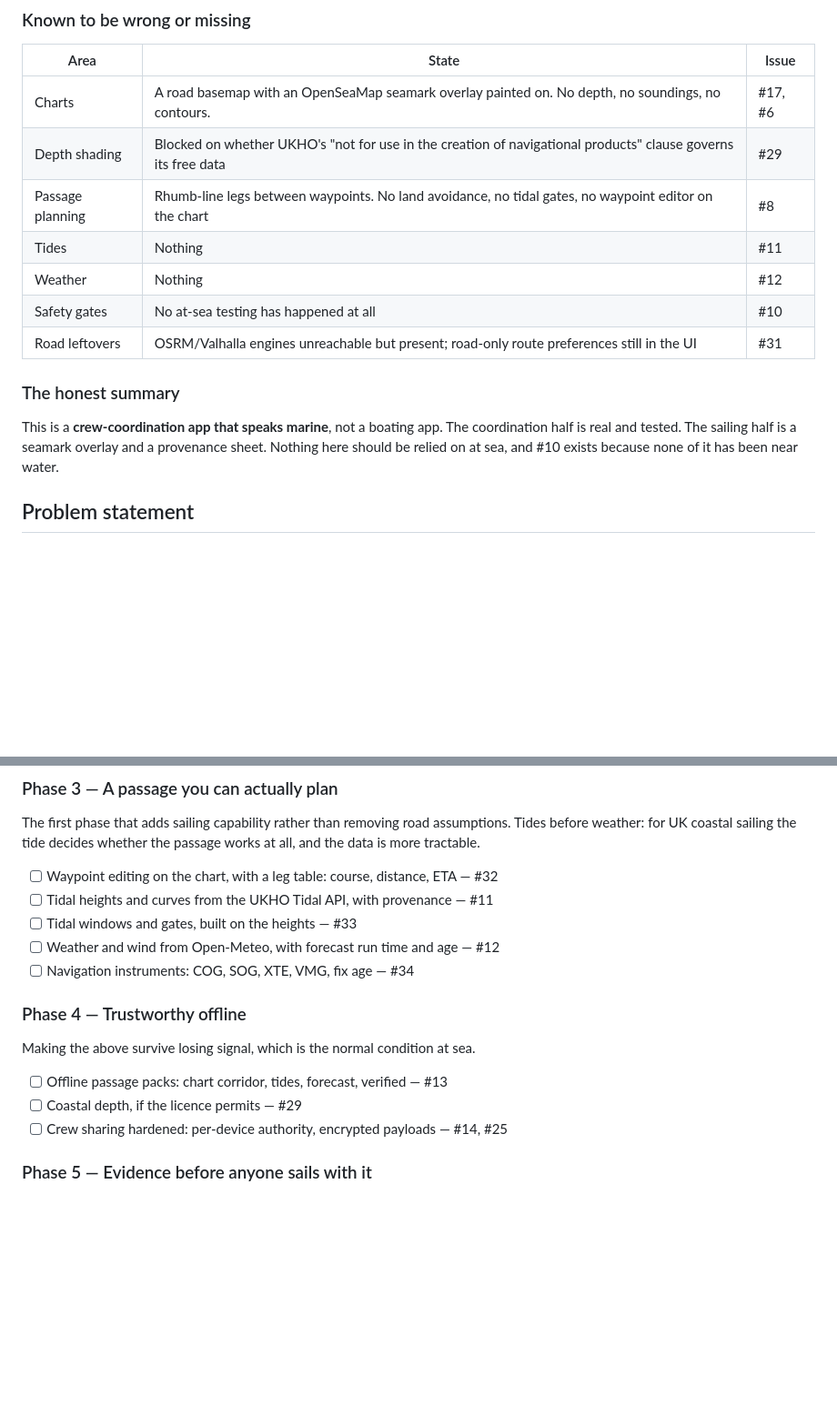
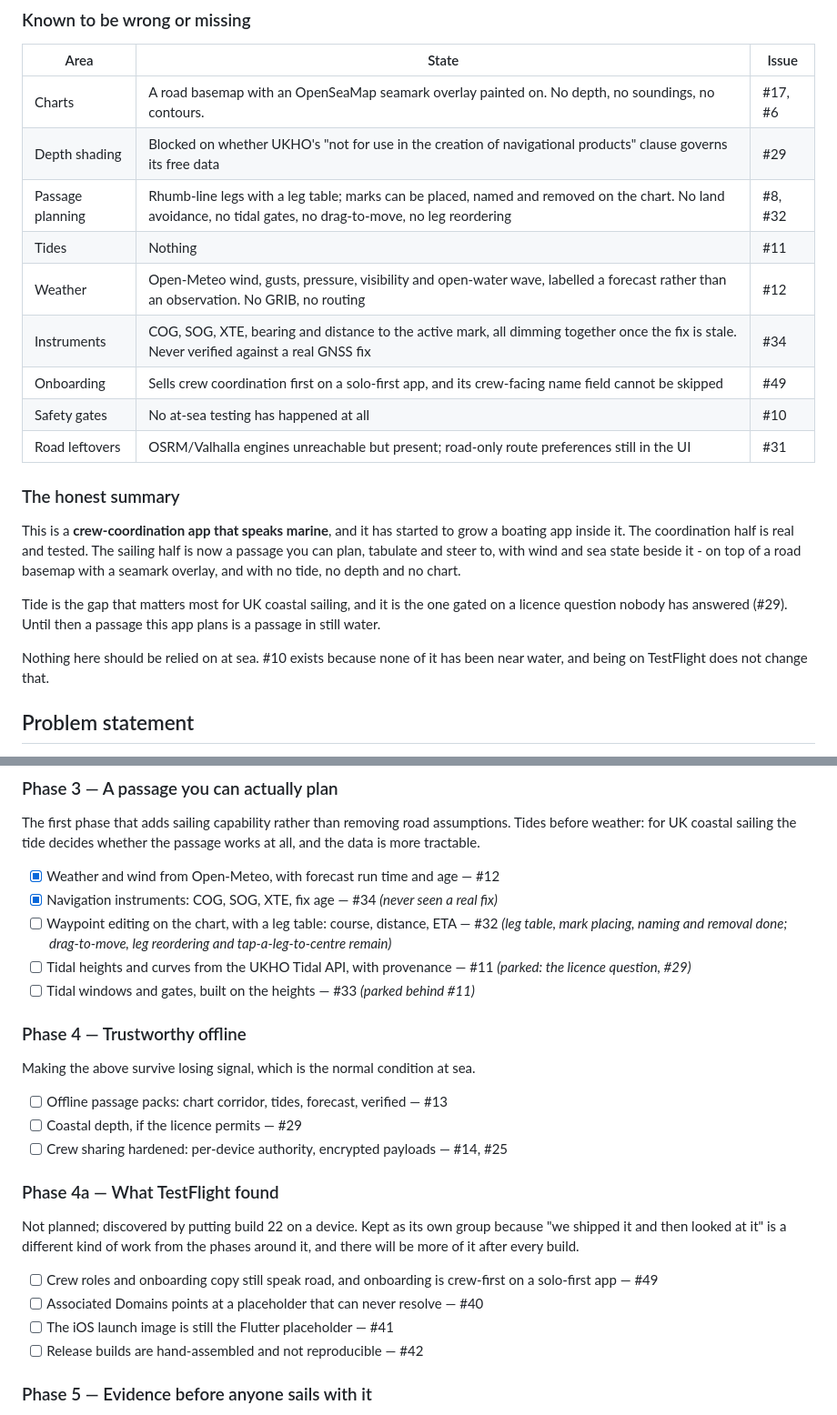
Before and after one commit to osholt/knot-alone, a Markdown page: PLAN.md, 2 parts joined by grey strips. Shown at 91% size. Rendered like a GitHub page; blank space fills up the shorter version.

Commit message:
docs: record what TestFlight found, and what Phase 3 actually delivered
Weather and instruments are done; #32 is half done and worth saying which
half. Tides and tidal gates are marked parked rather than pending, because
they are waiting on a licence answer rather than on work.

Adds a Phase 4a for what putting build 22 on a device turned up. Kept
separate because "we shipped it and then looked at it" is a different kind
of work from the phases around it, and there will be more of it after every
build.

The honest summary is less bleak than it was and still says the thing that
matters: with no tide, a passage this app plans is a passage in still water.

Co-Authored-By: Claude Opus 5 <noreply@anthropic.com>

```diff
--- a/PLAN.md
+++ b/PLAN.md
@@ -38,18 +47,28 @@ app's own name.
 |---|---|---|
 | Charts | A road basemap with an OpenSeaMap seamark overlay painted on. No depth, no soundings, no contours. | #17, #6 |
 | Depth shading | Blocked on whether UKHO's "not for use in the creation of navigational products" clause governs its free data | #29 |
-| Passage planning | Rhumb-line legs between waypoints. No land avoidance, no tidal gates, no waypoint editor on the chart | #8 |
+| Passage planning | Rhumb-line legs with a leg table; marks can be placed, named and removed on the chart. No land avoidance, no tidal gates, no drag-to-move, no leg reordering | #8, #32 |
 | Tides | Nothing | #11 |
-| Weather | Nothing | #12 |
+| Weather | Open-Meteo wind, gusts, pressure, visibility and open-water wave, labelled a forecast rather than an observation. No GRIB, no routing | #12 |
+| Instruments | COG, SOG, XTE, bearing and distance to the active mark, all dimming together once the fix is stale. Never verified against a real GNSS fix | #34 |
+| Onboarding | Sells crew coordination first on a solo-first app, and its crew-facing name field cannot be skipped | #49 |
 | Safety gates | No at-sea testing has happened at all | #10 |
 | Road leftovers | OSRM/Valhalla engines unreachable but present; road-only route preferences still in the UI | #31 |
 
 ### The honest summary
 
-This is a **crew-coordination app that speaks marine**, not a boating app. The
-coordination half is real and tested. The sailing half is a seamark overlay and a
-provenance sheet. Nothing here should be relied on at sea, and #10 exists because
-none of it has been near water.
+This is a **crew-coordination app that speaks marine**, and it has started to
+grow a boating app inside it. The coordination half is real and tested. The
+sailing half is now a passage you can plan, tabulate and steer to, with wind and
+sea state beside it - on top of a road basemap with a seamark overlay, and with
+no tide, no depth and no chart.
+
+Tide is the gap that matters most for UK coastal sailing, and it is the one
+gated on a licence question nobody has answered (#29). Until then a passage this
+app plans is a passage in still water.
+
+Nothing here should be relied on at sea. #10 exists because none of it has been
+near water, and being on TestFlight does not change that.
 
 ## Problem statement
 
@@ -343,11 +362,14 @@ The first phase that adds sailing capability rather than removing road
 assumptions. Tides before weather: for UK coastal sailing the tide decides
 whether the passage works at all, and the data is more tractable.
 
+- [x] Weather and wind from Open-Meteo, with forecast run time and age — #12
+- [x] Navigation instruments: COG, SOG, XTE, fix age — #34 *(never seen a real fix)*
 - [ ] Waypoint editing on the chart, with a leg table: course, distance, ETA — #32
+      *(leg table, mark placing, naming and removal done; drag-to-move, leg
+      reordering and tap-a-leg-to-centre remain)*
 - [ ] Tidal heights and curves from the UKHO Tidal API, with provenance — #11
-- [ ] Tidal windows and gates, built on the heights — #33
-- [ ] Weather and wind from Open-Meteo, with forecast run time and age — #12
-- [ ] Navigation instruments: COG, SOG, XTE, VMG, fix age — #34
+      *(parked: the licence question, #29)*
+- [ ] Tidal windows and gates, built on the heights — #33 *(parked behind #11)*
 
 ### Phase 4 — Trustworthy offline
 
@@ -356,6 +378,18 @@ Making the above survive losing signal, which is the normal condition at sea.
 - [ ] Offline passage packs: chart corridor, tides, forecast, verified — #13
 - [ ] Coastal depth, if the licence permits — #29
 - [ ] Crew sharing hardened: per-device authority, encrypted payloads — #14, #25
+
+### Phase 4a — What TestFlight found
+
+Not planned; discovered by putting build 22 on a device. Kept as its own group
+because "we shipped it and then looked at it" is a different kind of work from
+the phases around it, and there will be more of it after every build.
+
+- [ ] Crew roles and onboarding copy still speak road, and onboarding is
+      crew-first on a solo-first app — #49
+- [ ] Associated Domains points at a placeholder that can never resolve — #40
+- [ ] The iOS launch image is still the Flutter placeholder — #41
+- [ ] Release builds are hand-assembled and not reproducible — #42
 
 ### Phase 5 — Evidence before anyone sails with it
 
```
Also changed, not shown: other parts of PLAN.md (+11 -2 lines).
